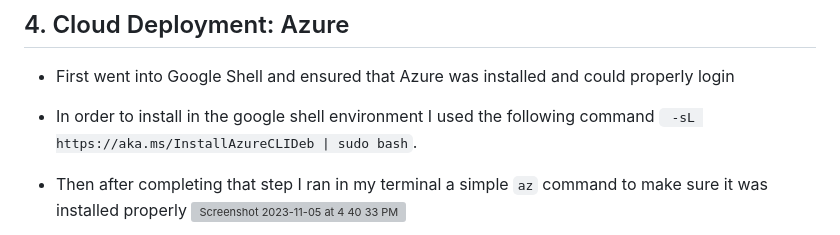
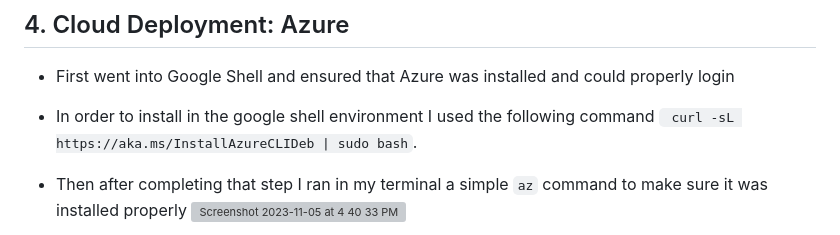
Before and after one commit to angeliki-tzanou/flask_5_tailwind, a Markdown page: README(description).md, the part around the change. Drawn GitHub-style; grey boxes are pictures that could not be loaded.

````diff
--- a/README(description).md
+++ b/README(description).md
@@ -49,7 +49,7 @@
 
 ## 4. Cloud Deployment: Azure
 - First went into Google Shell and ensured that Azure was installed and could properly login
-- In order to install in the google shell environment I used the following command ``` -sL https://aka.ms/InstallAzureCLIDeb | sudo bash```.
+- In order to install in the google shell environment I used the following command ``` curl -sL https://aka.ms/InstallAzureCLIDeb | sudo bash```.
 - Then after completing that step I ran in my terminal a simple ```az``` command to make sure it was installed properly
   <img width="600" alt="Screenshot 2023-11-05 at 4 40 33 PM" src="https://github.com/angeliki-tzanou/flask_5_tailwind/assets/141374140/5a207663-02ea-4b32-a433-ac7dbb84bdcd">
 
````
